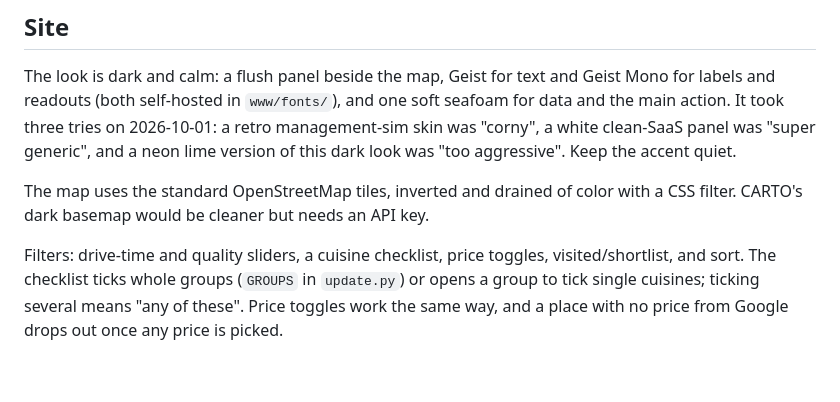
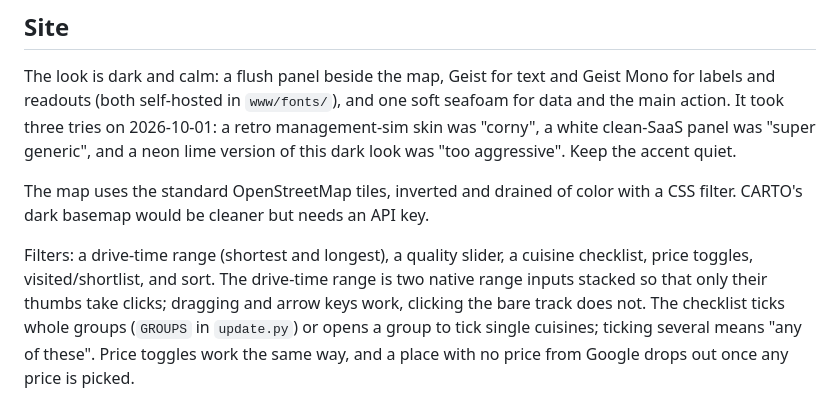
Before and after one commit to chirs/lunch, a Markdown page: AGENTS.md, the part around the change. Rendered like a GitHub page; blank space fills up the shorter version.

Commit message:
Document the drive-time range

```diff
--- a/AGENTS.md
+++ b/AGENTS.md
@@ -96,8 +96,10 @@ Keep the accent quiet.
 The map uses the standard OpenStreetMap tiles, inverted and drained of color
 with a CSS filter. CARTO's dark basemap would be cleaner but needs an API key.
 
-Filters: drive-time and quality sliders, a cuisine checklist, price toggles,
-visited/shortlist, and sort. The checklist ticks whole groups (`GROUPS` in
+Filters: a drive-time range (shortest and longest), a quality slider, a
+cuisine checklist, price toggles, visited/shortlist, and sort. The drive-time
+range is two native range inputs stacked so that only their thumbs take
+clicks; dragging and arrow keys work, clicking the bare track does not. The checklist ticks whole groups (`GROUPS` in
 `update.py`) or opens a group to tick single cuisines; ticking several means
 "any of these". Price toggles work the same way, and a place with no price
 from Google drops out once any price is picked.
```
